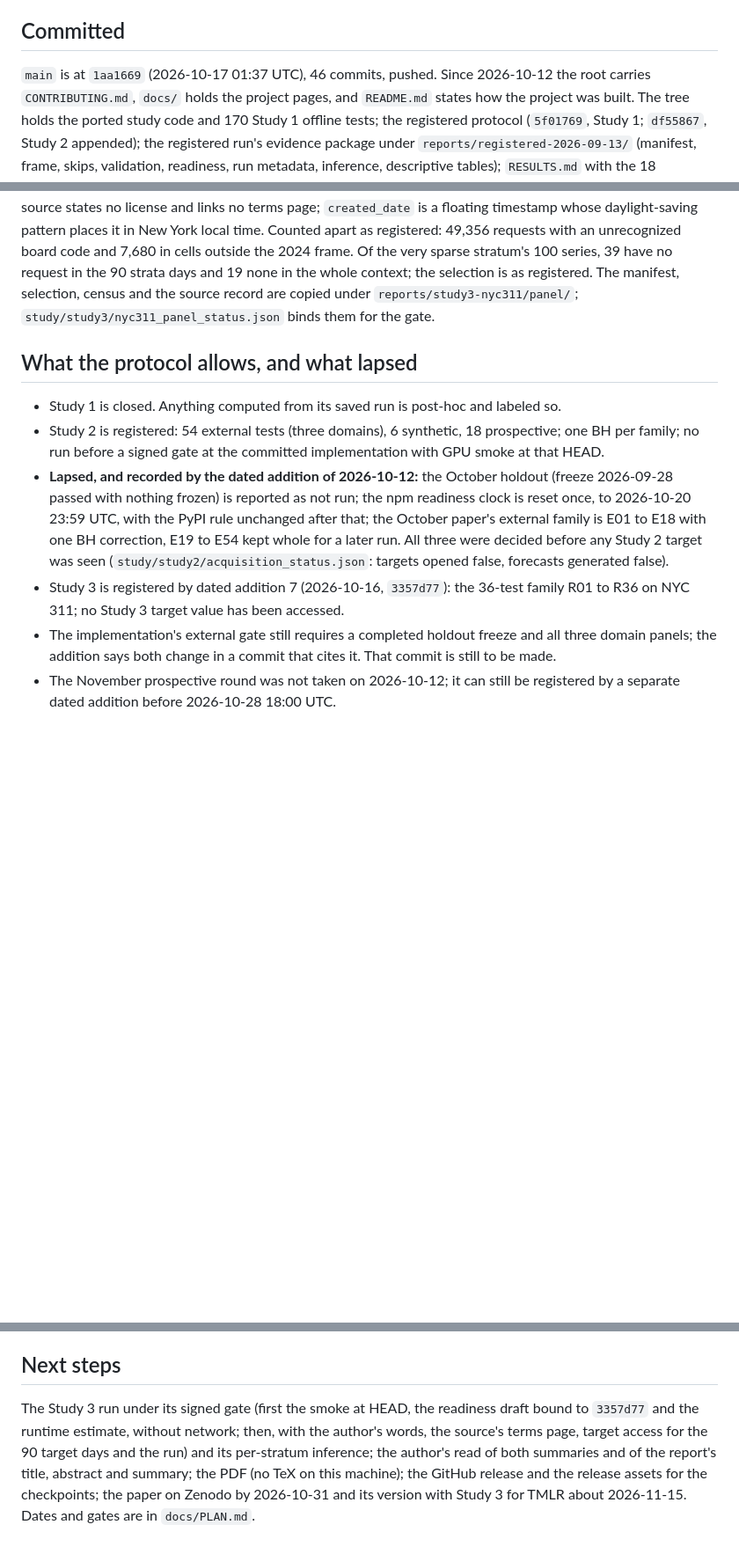
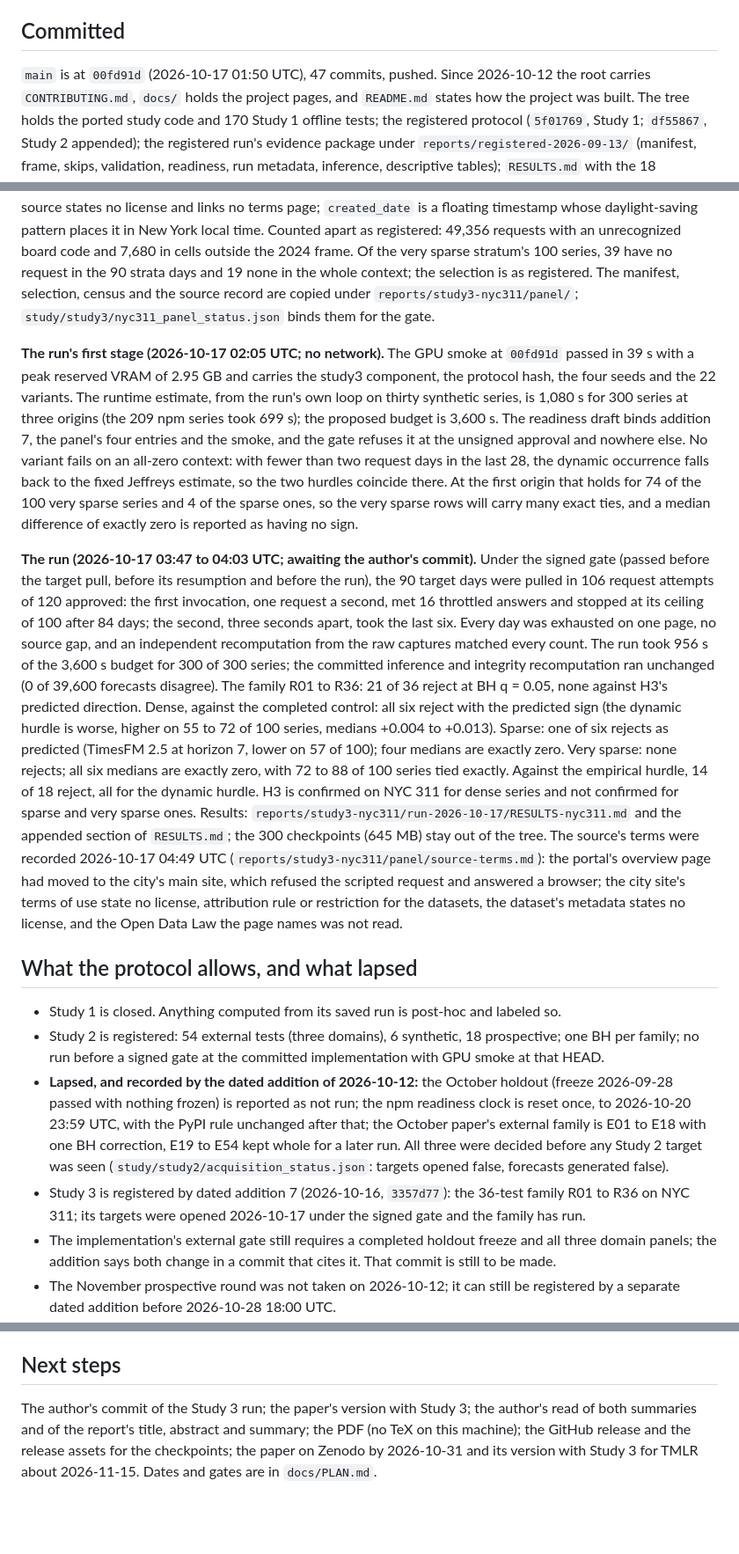
Before and after one commit to vprchlik/PulseGraph, a Markdown page: docs/STATE.md, 3 parts joined by grey strips. Shown at 88% size. GitHub-like rendering; blank space fills up the shorter version.

Commit message:
Record the Study 3 run and the source's terms on the pages

```diff
--- a/docs/STATE.md
+++ b/docs/STATE.md
@@ -12,7 +12,7 @@ the fallback only if the npm source fails. Anything not run by the paper's date
 
 ## Committed
 
-`main` is at `1aa1669` (2026-10-17 01:37 UTC), 46 commits, pushed. Since 2026-10-12 the root carries
+`main` is at `00fd91d` (2026-10-17 01:50 UTC), 47 commits, pushed. Since 2026-10-12 the root carries
 `CONTRIBUTING.md`, `docs/` holds the project pages, and `README.md` states how the project was built. The tree
 holds the ported study code and 170 Study 1 offline tests; the registered protocol (`5f01769`, Study 1; `df55867`,
 Study 2 appended); the registered run's evidence package under `reports/registered-2026-09-13/` (manifest,
@@ -116,6 +116,34 @@ cells outside the 2024 frame. Of the very sparse stratum's 100 series, 39 have n
 record are copied under `reports/study3-nyc311/panel/`; `study/study3/nyc311_panel_status.json` binds them for the
 gate.
 
+**The run's first stage (2026-10-17 02:05 UTC; no network).** The GPU smoke at `00fd91d` passed in 39 s with a peak
+reserved VRAM of 2.95 GB and carries the study3 component, the protocol hash, the four seeds and the 22 variants. The
+runtime estimate, from the run's own loop on thirty synthetic series, is 1,080 s for 300 series at three origins
+(the 209 npm series took 699 s); the proposed budget is 3,600 s. The readiness draft binds addition 7, the panel's four
+entries and the smoke, and the gate refuses it at the unsigned approval and nowhere else. No variant fails on an
+all-zero context: with fewer than two request days in the last 28, the dynamic occurrence falls back to the fixed
+Jeffreys estimate, so the two hurdles coincide there. At the first origin that holds for 74 of the 100 very sparse
+series and 4 of the sparse ones, so the very sparse rows will carry many exact ties, and a median difference of
+exactly zero is reported as having no sign.
+
+**The run (2026-10-17 03:47 to 04:03 UTC; awaiting the author's commit).** Under the signed gate (passed before the
+target pull, before its resumption and before the run), the 90 target days were pulled in 106 request attempts of 120
+approved: the first invocation, one request a second, met 16 throttled answers and stopped at its ceiling of 100 after
+84 days; the second, three seconds apart, took the last six. Every day was exhausted on one page, no source gap, and an
+independent recomputation from the raw captures matched every count. The run took 956 s of the 3,600 s budget for 300
+of 300 series; the committed inference and integrity recomputation ran unchanged (0 of 39,600 forecasts disagree). The
+family R01 to R36: 21 of 36 reject at BH q = 0.05, none against H3's predicted direction. Dense, against the completed
+control: all six reject with the predicted sign (the dynamic hurdle is worse, higher on 55 to 72 of 100 series, medians
++0.004 to +0.013). Sparse: one of six rejects as predicted (TimesFM 2.5 at horizon 7, lower on 57 of 100); four medians
+are exactly zero. Very sparse: none rejects; all six medians are exactly zero, with 72 to 88 of 100 series tied exactly.
+Against the empirical hurdle, 14 of 18 reject, all for the dynamic hurdle. H3 is confirmed on NYC 311 for dense series
+and not confirmed for sparse and very sparse ones. Results: `reports/study3-nyc311/run-2026-10-17/RESULTS-nyc311.md`
+and the appended section of `RESULTS.md`; the 300 checkpoints (645 MB) stay out of the tree. The source's terms were
+recorded 2026-10-17 04:49 UTC (`reports/study3-nyc311/panel/source-terms.md`): the portal's overview page had moved to
+the city's main site, which refused the scripted request and answered a browser; the city site's terms of use state no
+license, attribution rule or restriction for the datasets, the dataset's metadata states no license, and the Open Data
+Law the page names was not read.
+
 ## What the protocol allows, and what lapsed
 
 - Study 1 is closed. Anything computed from its saved run is post-hoc and labeled so.
@@ -126,8 +154,8 @@ gate.
   with the PyPI rule unchanged after that; the October paper's external family is E01 to E18 with one BH
   correction, E19 to E54 kept whole for a later run. All three were decided before any Study 2 target was
   seen (`study/study2/acquisition_status.json`: targets opened false, forecasts generated false).
-- Study 3 is registered by dated addition 7 (2026-10-16, `3357d77`): the 36-test family R01 to R36 on NYC 311; no
-  Study 3 target value has been accessed.
+- Study 3 is registered by dated addition 7 (2026-10-16, `3357d77`): the 36-test family R01 to R36 on NYC 311; its
+  targets were opened 2026-10-17 under the signed gate and the family has run.
 - The implementation's external gate still requires a completed holdout freeze and all three domain panels;
   the addition says both change in a commit that cites it. That commit is still to be made.
 - The November prospective round was not taken on 2026-10-12; it can still be registered by a separate dated
@@ -170,9 +198,7 @@ and adoption counts, and nothing broader.
 
 ## Next steps
 
-The Study 3 run under its signed gate (first the smoke at HEAD, the readiness draft bound to `3357d77` and the runtime
-estimate, without network; then, with the author's words, the source's terms page, target access for the 90 target
-days and the run) and its per-stratum inference; the
+The author's commit of the Study 3 run; the paper's version with Study 3; the
 author's read of both summaries and of the report's title, abstract and summary; the PDF (no TeX on this machine);
 the GitHub release and the release assets for the checkpoints; the paper on Zenodo by 2026-10-31 and its version with
 Study 3 for TMLR about 2026-11-15. Dates and gates are in `docs/PLAN.md`.
```
Also changed, not shown: other parts of docs/STATE.md (+1 -1 lines), docs/PLAN.md (+7 -4 lines).
